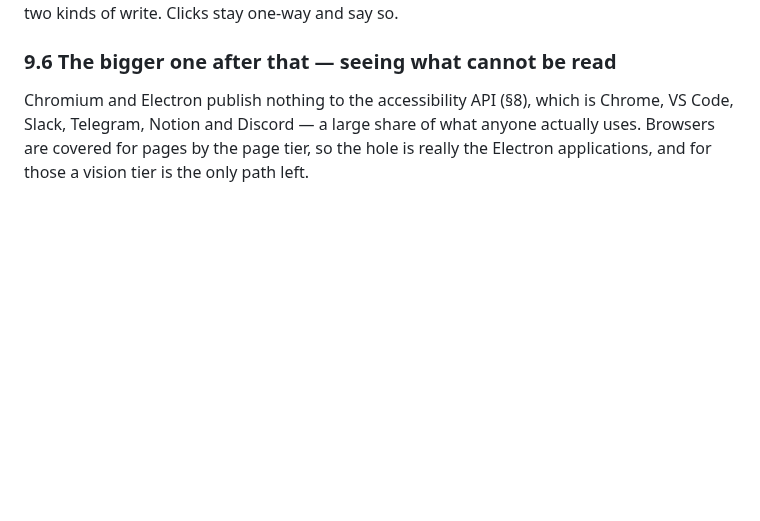
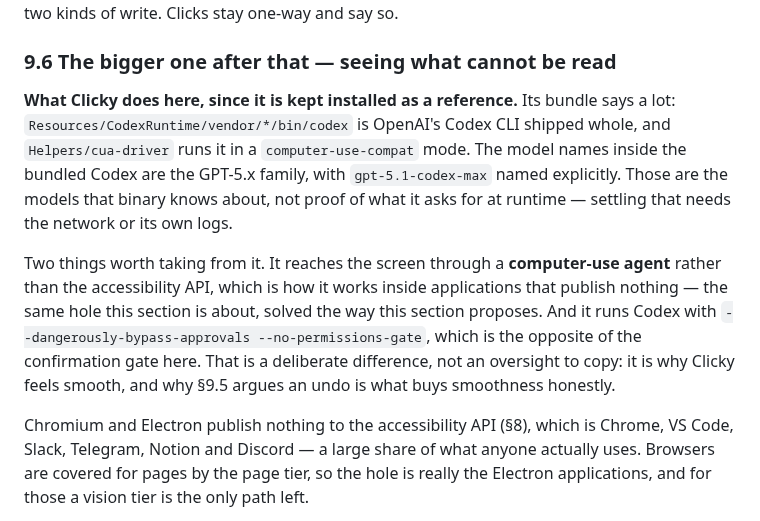
Before and after one commit to vedansh-5/SarvamAI-Hackathon, a Markdown page: AGY.md, the part around the change. Rendered like a GitHub page; blank space fills up the shorter version.

Commit message:
Note what similar app is built on, and what to take from it (#80)
* Work out where a task is done, instead of assuming it is the window in front

Asking "how do I change the wallpaper" with an editor in front made the coach
look for wallpaper controls in the editor, find none, and say the window had
nothing to point at. The panel is summoned over whatever happens to be on
screen, and that is rarely where the task is carried out.

Where a task belongs is now its own question, asked with what only the machine
knows: what is installed and what is open. The window in front is context and
often not the answer. Measured against a real model — wallpaper with
Antigravity IDE in front chooses System Settings, dark mode with Telegram in
front chooses System Settings, "start a new chat" with Telegram in front stays
in Telegram.

When the answer is somewhere that is not running, the panel says where the task
lives and that it has to be opened. VANS still does not open applications.

Two things fell out of it. Find searched only applications with a scripting
dictionary, so System Settings and most of what people use were rejected as
unknown and the front window was used instead. And a uiact test that looked
fully stubbed still ran pgrep against the real machine, so it passed or failed
by whether Telegram happened to be open.

Signed-off-by: vedansh <vedanshsaini7719@gmail.com>

* Note what Clicky is built on, and what to take from it

Signed-off-by: vedansh <vedanshsaini7719@gmail.com>

---------

Signed-off-by: vedansh <vedanshsaini7719@gmail.com>

```diff
--- a/AGY.md
+++ b/AGY.md
@@ -770,6 +770,25 @@ one-way and say so.
 
 ### 9.6 The bigger one after that — seeing what cannot be read
 
+**What Clicky does here, since it is kept installed as a reference.** Its bundle
+says a lot: `Resources/CodexRuntime/vendor/*/bin/codex` is OpenAI's Codex CLI
+shipped whole, and `Helpers/cua-driver` runs it in a `computer-use-compat` mode.
+The model names inside the bundled Codex are the GPT-5.x family, with
+`gpt-5.1-codex-max` named explicitly. Those are the models that binary knows
+about, not proof of what it asks for at runtime — settling that needs the network
+or its own logs.
+
+Two things worth taking from it. It reaches the screen through a **computer-use
+agent** rather than the accessibility API, which is how it works inside
+applications that publish nothing — the same hole this section is about, solved
+the way this section proposes. And it runs Codex with
+`--dangerously-bypass-approvals --no-permissions-gate`, which is the opposite of
+the confirmation gate here. That is a deliberate difference, not an oversight to
+copy: it is why Clicky feels smooth, and why §9.5 argues an undo is what buys
+smoothness honestly.
+
+
+
 Chromium and Electron publish nothing to the accessibility API (§8), which is
 Chrome, VS Code, Slack, Telegram, Notion and Discord — a large share of what
 anyone actually uses. Browsers are covered for pages by the page tier, so the hole
```
